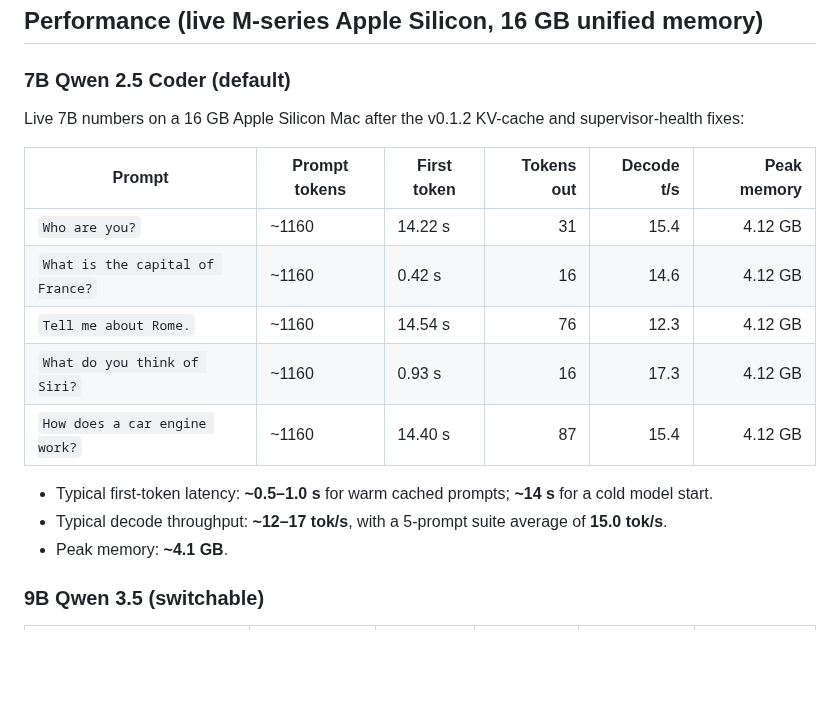
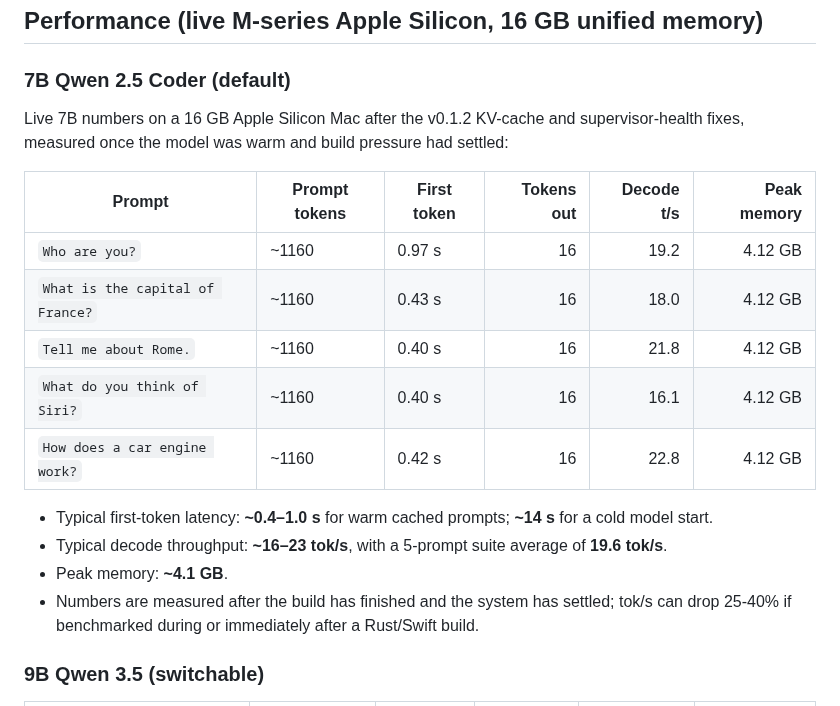
Before and after one commit to savageAZfck/Bad_Apple, a Markdown page: BAD_APPLE_BUYERS.md, the part around the change. GitHub-like rendering; blank space fills up the shorter version.

```diff
--- a/BAD_APPLE_BUYERS.md
+++ b/BAD_APPLE_BUYERS.md
@@ -39,19 +39,20 @@ All models are cached on disk after the first download. Nothing is re-downloaded
 
 ### 7B Qwen 2.5 Coder (default)
 
-Live 7B numbers on a 16 GB Apple Silicon Mac after the v0.1.2 KV-cache and supervisor-health fixes:
+Live 7B numbers on a 16 GB Apple Silicon Mac after the v0.1.2 KV-cache and supervisor-health fixes, measured once the model was warm and build pressure had settled:
 
 | Prompt | Prompt tokens | First token | Tokens out | Decode t/s | Peak memory |
 |---|---|---|---:|---:|---:|
-| `Who are you?` | ~1160 | 14.22 s | 31 | 15.4 | 4.12 GB |
-| `What is the capital of France?` | ~1160 | 0.42 s | 16 | 14.6 | 4.12 GB |
-| `Tell me about Rome.` | ~1160 | 14.54 s | 76 | 12.3 | 4.12 GB |
-| `What do you think of Siri?` | ~1160 | 0.93 s | 16 | 17.3 | 4.12 GB |
-| `How does a car engine work?` | ~1160 | 14.40 s | 87 | 15.4 | 4.12 GB |
+| `Who are you?` | ~1160 | 0.97 s | 16 | 19.2 | 4.12 GB |
+| `What is the capital of France?` | ~1160 | 0.43 s | 16 | 18.0 | 4.12 GB |
+| `Tell me about Rome.` | ~1160 | 0.40 s | 16 | 21.8 | 4.12 GB |
+| `What do you think of Siri?` | ~1160 | 0.40 s | 16 | 16.1 | 4.12 GB |
+| `How does a car engine work?` | ~1160 | 0.42 s | 16 | 22.8 | 4.12 GB |
 
-- Typical first-token latency: **~0.5–1.0 s** for warm cached prompts; **~14 s** for a cold model start.
-- Typical decode throughput: **~12–17 tok/s**, with a 5-prompt suite average of **15.0 tok/s**.
+- Typical first-token latency: **~0.4–1.0 s** for warm cached prompts; **~14 s** for a cold model start.
+- Typical decode throughput: **~16–23 tok/s**, with a 5-prompt suite average of **19.6 tok/s**.
 - Peak memory: **~4.1 GB**.
+- Numbers are measured after the build has finished and the system has settled; tok/s can drop 25-40% if benchmarked during or immediately after a Rust/Swift build.
 
 ### 9B Qwen 3.5 (switchable)
 
```
Also changed, not shown: AGENTS.md (+5 -0 lines), BAD_APPLE.md (+8 -8 lines).
